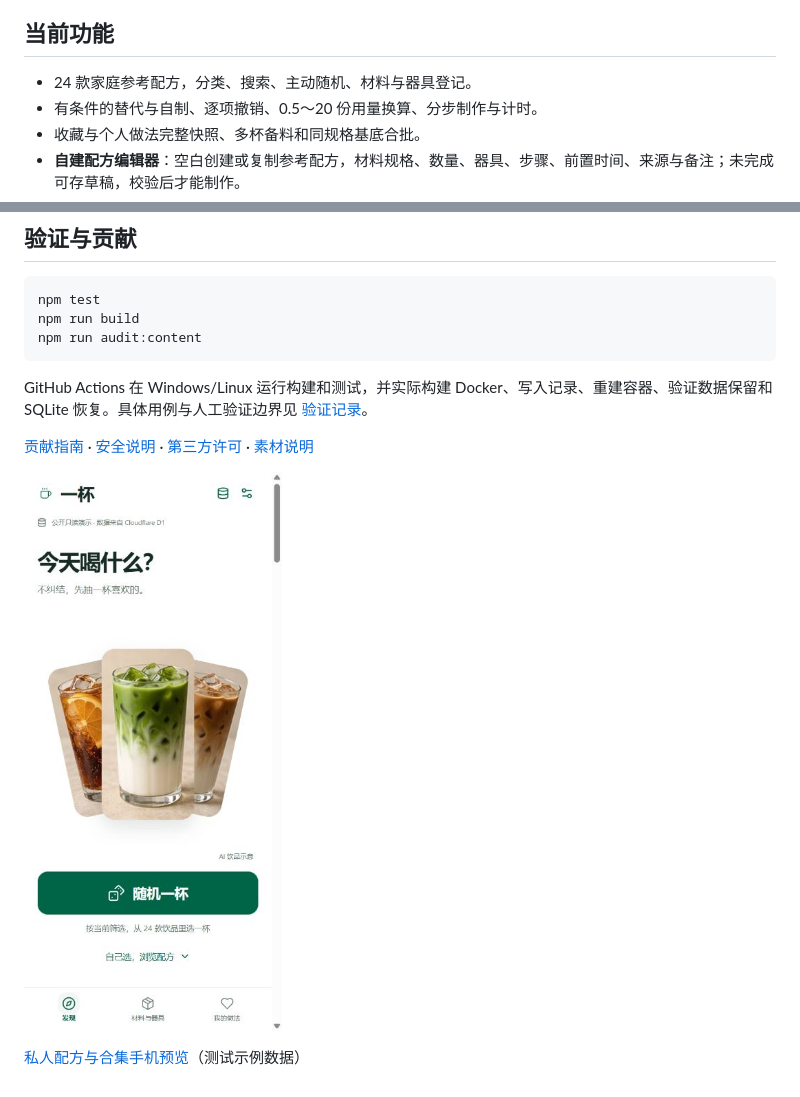
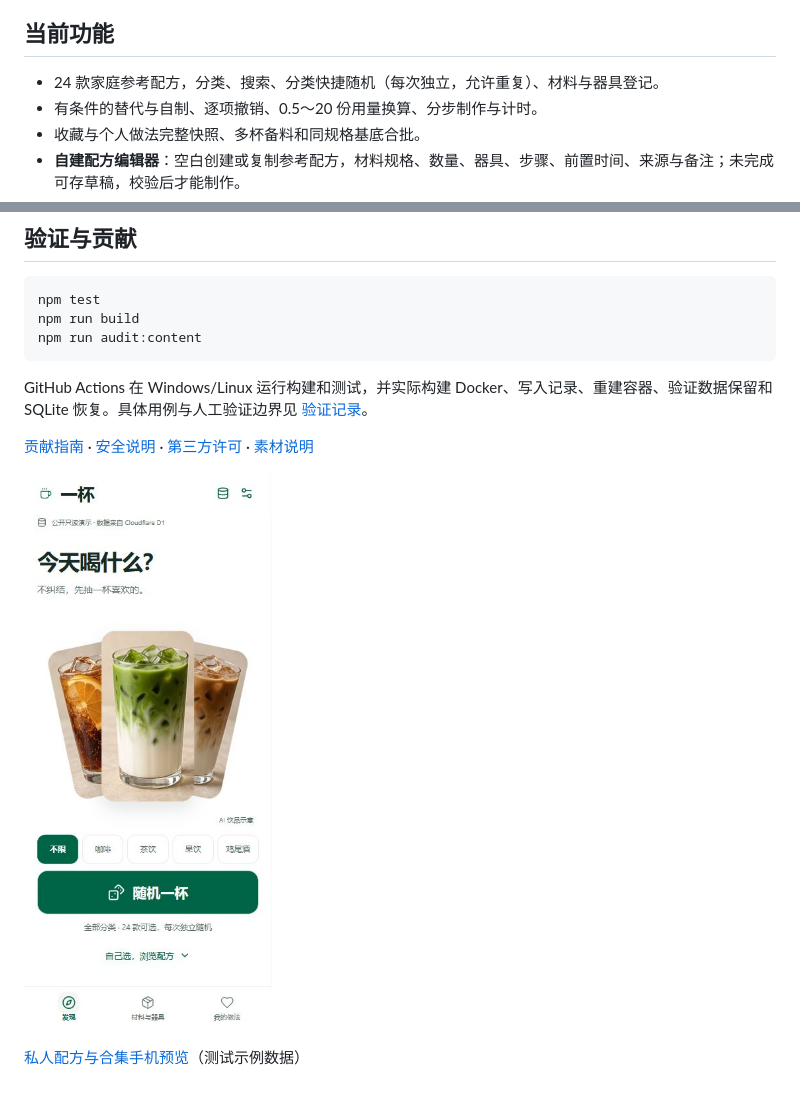
Before and after one commit to Murphy-404/OneCup, a Markdown page: README.md, 2 parts joined by grey strips. GitHub-like rendering; pictures changed too: docs/images/home-mobile.png.

```diff
--- a/README.md
+++ b/README.md
@@ -51,7 +51,7 @@ npm start
 
 ## 当前功能
 
-- 24 款家庭参考配方，分类、搜索、主动随机、材料与器具登记。
+- 24 款家庭参考配方，分类、搜索、分类快捷随机（每次独立，允许重复）、材料与器具登记。
 - 有条件的替代与自制、逐项撤销、0.5～20 份用量换算、分步制作与计时。
 - 收藏与个人做法完整快照、多杯备料和同规格基底合批。
 - **自建配方编辑器**：空白创建或复制参考配方，材料规格、数量、器具、步骤、前置时间、来源与备注；未完成可存草稿，校验后才能制作。
```
Also changed, not shown: docs/product/PRD.md (+1 -1 lines), docs/testing/VALIDATION.md (+4 -2 lines), 6 other files.
